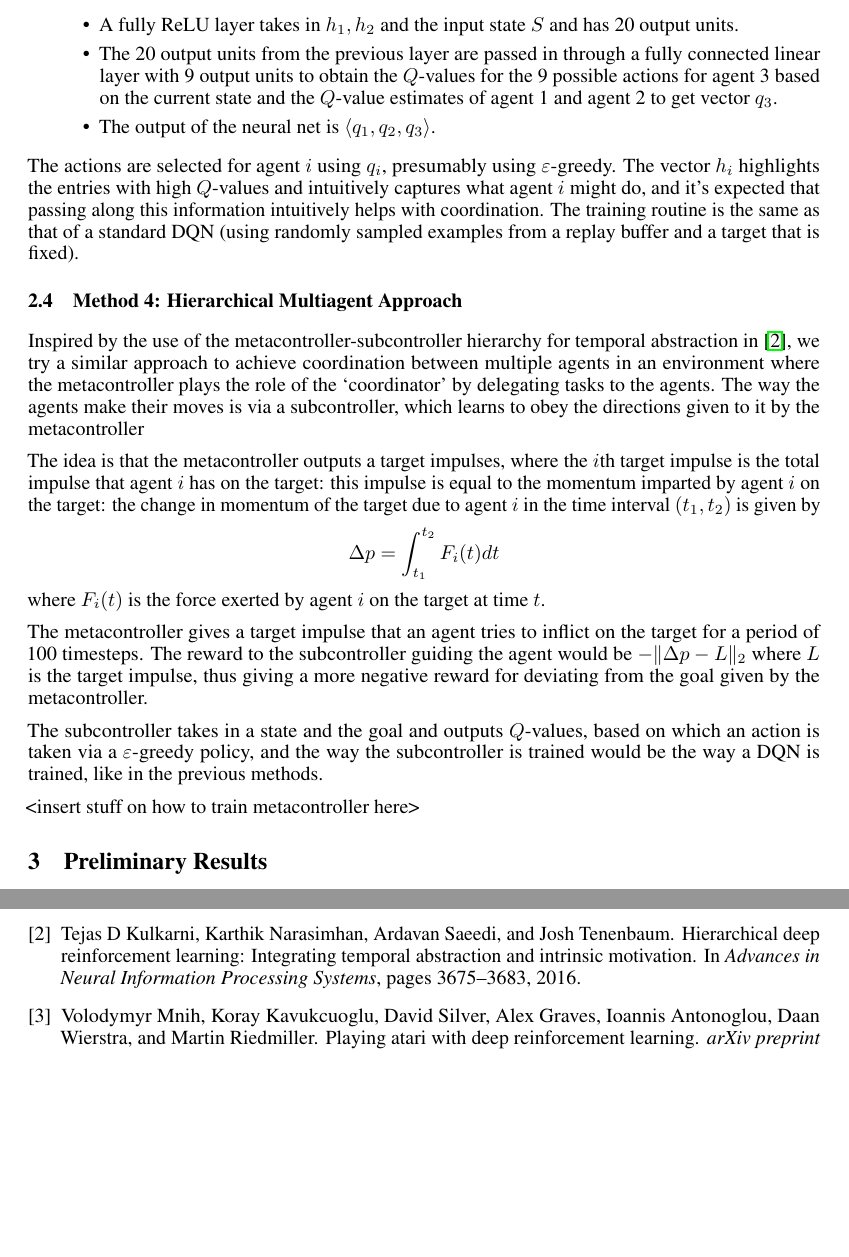
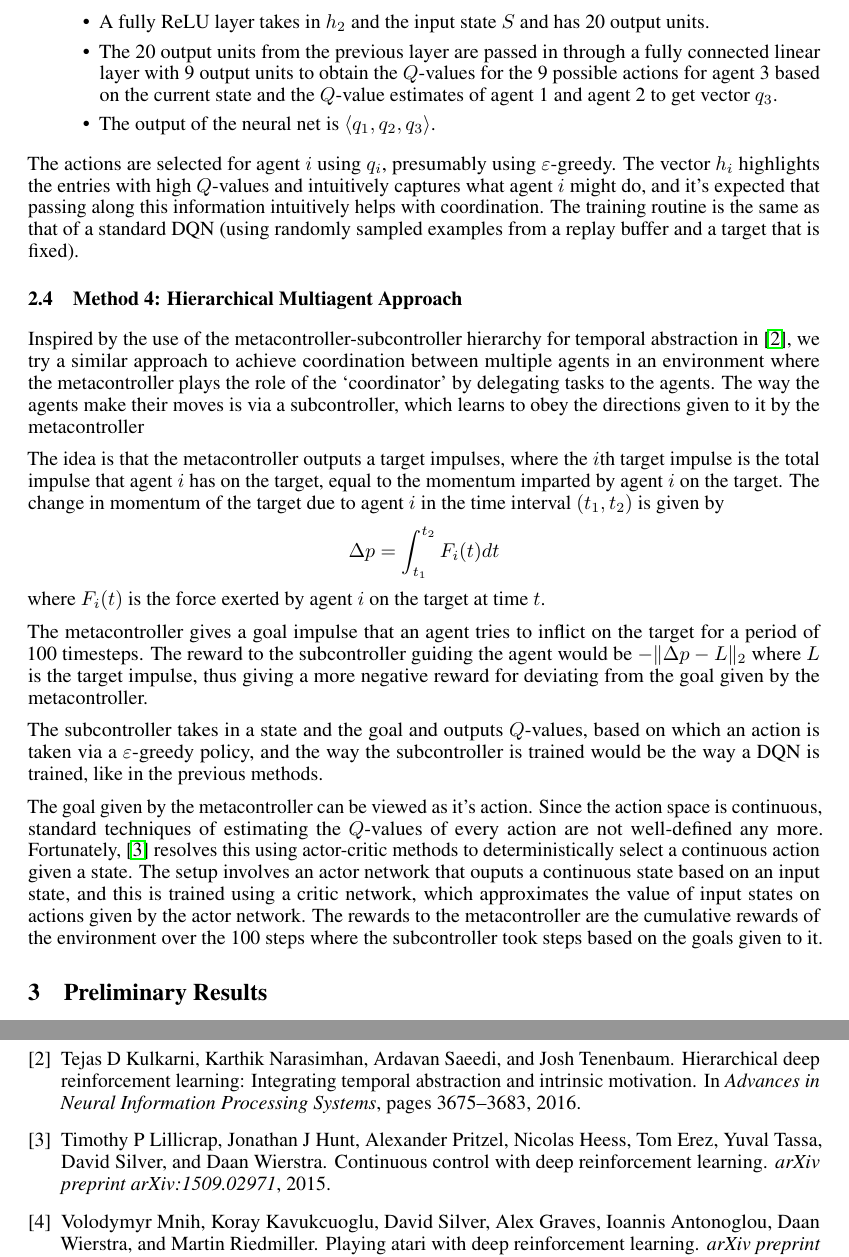
Before and after one commit to eambutu/DeepRLProject, a LaTeX document (midway-report/midway-report.tex): two parts of pages 3 and 4 of 4, joined at a grey line, cut so that both start at the same text, the shorter picture padded with empty space. Compiled offline with pdfLaTeX.

Commit message:
finished method 4

```diff
--- a/midway-report/midway-report.tex
+++ b/midway-report/midway-report.tex
@@ -209,5 +209,5 @@ for message 3.
 
-\item A fully ReLU layer takes in $h_1, h_2$ and the input
+\item A fully ReLU layer takes in $h_2$ and the input
 state $S$ and has 20 output units.
 
 \item The 20 output units from the previous layer are
@@ -242,15 +242,15 @@ which learns to obey the directions given to it by the metacontroller
 
 The idea is that the metacontroller outputs a target
 impulses, where the $i$th target impulse is the total impulse
-that agent $i$ has on the target: this impulse is equal to the momentum
-imparted by agent $i$ on the target: the change in momentum of the target due to
+that agent $i$ has on the target, equal to the momentum
+imparted by agent $i$ on the target. The change in momentum of the target due to
 agent $i$ in the time interval $(t_1,t_2)$ is given by
 \[
 \Delta p = \int_{t_1}^{t_2} F_i(t)dt
 \]
 where $F_i(t)$ is the force exerted by agent $i$ on the target at time $t$.
 
-The metacontroller gives a target impulse that an agent tries to inflict on the target
+The metacontroller gives a goal impulse that an agent tries to inflict on the target
 for a period of 100 timesteps.
 The reward to the subcontroller guiding the agent would be $-\|\Delta p - L\|_2$ where
 $L$ is the target impulse, thus giving a more negative reward for deviating from the
@@ -260,7 +260,16 @@ The subcontroller takes in a state and the goal and outputs $Q$-values, based on
 an action is taken via a $\varepsilon$-greedy policy, and the way the subcontroller is
 trained would be the way a DQN is trained, like in the previous methods.
 
-<insert stuff on how to train metacontroller here>
+The goal given by the metacontroller can be viewed as it's action. Since the action
+space is continuous, standard techniques of estimating the $Q$-values of every action
+are not well-defined any more. Fortunately, \cite{lillicrap2015continuous} resolves
+this using actor-critic methods to deterministically select a continuous action
+given a state. The setup involves an actor network that ouputs a continuous state based
+on an input state, and this is trained using a critic network, which approximates the
+value of input states on actions given by the actor network. The rewards to the metacontroller
+are the cumulative rewards of the environment over the 100 steps where the subcontroller
+took steps based on the goals given to it.
+
 
 \section{Preliminary Results}
 
```
Also changed, not shown: midway-report/midway-report.tex (4 more changed lines).
